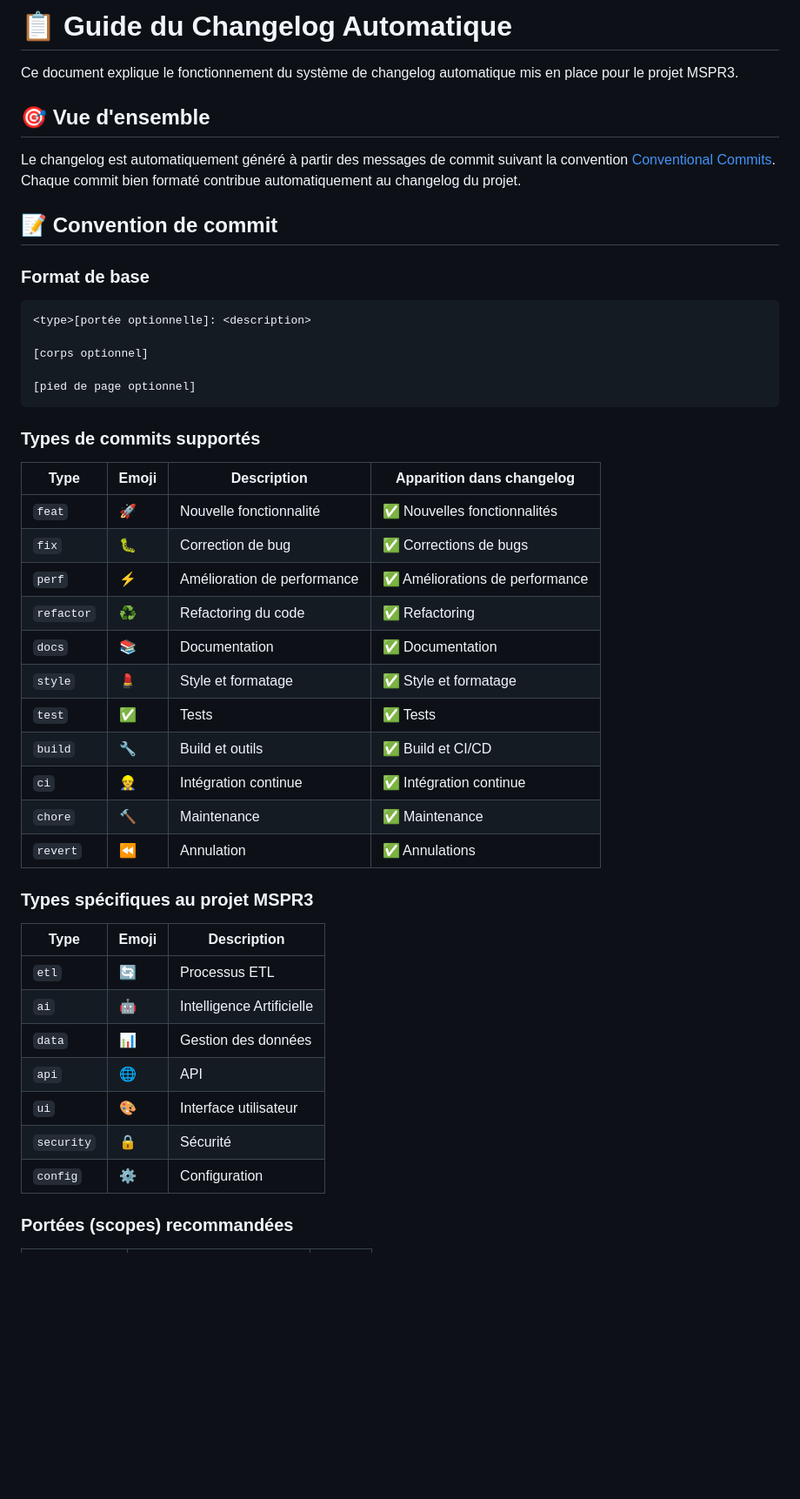
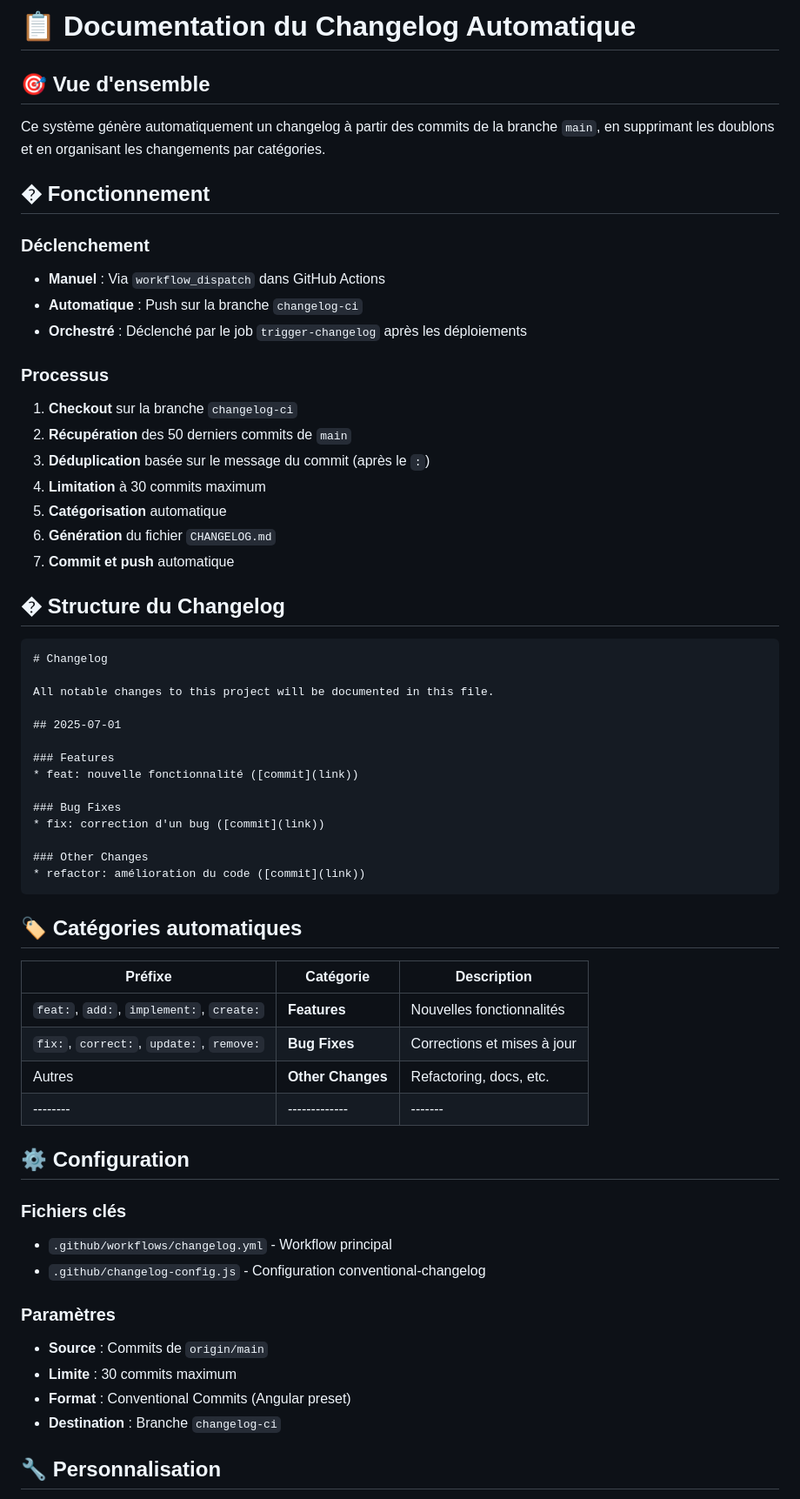
Before and after one commit to y2-znt/MSPR3, a Markdown page: docs/changelog-guide.md, the part around one of its changes. Shown at 87% size. Drawn GitHub-style; blank space fills up the shorter version.

Commit message:
docs: update changelog guide for clarity and structure

````diff
--- a/docs/changelog-guide.md
+++ b/docs/changelog-guide.md
@@ -1,49 +1,63 @@
-# 📋 Guide du Changelog Automatique
-
-Ce document explique le fonctionnement du système de changelog automatique mis en place pour le projet MSPR3.
+# 📋 Documentation du Changelog Automatique
 
 ## 🎯 Vue d'ensemble
 
-Le changelog est automatiquement généré à partir des messages de commit suivant la convention [Conventional Commits](https://www.conventionalcommits.org/fr/v1.0.0/). Chaque commit bien formaté contribue automatiquement au changelog du projet.
+Ce système génère automatiquement un changelog à partir des commits de la branche `main`, en supprimant les doublons et en organisant les changements par catégories.
 
-## 📝 Convention de commit
+## � Fonctionnement
 
-### Format de base
-```
-<type>[portée optionnelle]: <description>
+### Déclenchement
+- **Manuel** : Via `workflow_dispatch` dans GitHub Actions
+- **Automatique** : Push sur la branche `changelog-ci`
+- **Orchestré** : Déclenché par le job `trigger-changelog` après les déploiements
 
-[corps optionnel]
+### Processus
+1. **Checkout** sur la branche `changelog-ci`
+2. **Récupération** des 50 derniers commits de `main`
+3. **Déduplication** basée sur le message du commit (après le `:`)
+4. **Limitation** à 30 commits maximum
+5. **Catégorisation** automatique
+6. **Génération** du fichier `CHANGELOG.md`
+7. **Commit et push** automatique
 
-[pied de page optionnel]
+## � Structure du Changelog
+
+```markdown
+# Changelog
+
+All notable changes to this project will be documented in this file.
+
+## 2025-07-01
+
+### Features
+* feat: nouvelle fonctionnalité ([commit](link))
+
+### Bug Fixes
+* fix: correction d'un bug ([commit](link))
+
+### Other Changes
+* refactor: amélioration du code ([commit](link))
 ```
 
-### Types de commits supportés
+## 🏷️ Catégories automatiques
 
-| Type | Emoji | Description | Apparition dans changelog |
-|------|-------|-------------|---------------------------|
-| `feat` | 🚀 | Nouvelle fonctionnalité | ✅ Nouvelles fonctionnalités |
-| `fix` | 🐛 | Correction de bug | ✅ Corrections de bugs |
-| `perf` | ⚡ | Amélioration de performance | ✅ Améliorations de performance |
-| `refactor` | ♻️ | Refactoring du code | ✅ Refactoring |
-| `docs` | 📚 | Documentation | ✅ Documentation |
-| `style` | 💄 | Style et formatage | ✅ Style et formatage |
-| `test` | ✅ | Tests | ✅ Tests |
-| `build` | 🔧 | Build et outils | ✅ Build et CI/CD |
-| `ci` | 👷 | Intégration continue | ✅ Intégration continue |
-| `chore` | 🔨 | Maintenance | ✅ Maintenance |
-| `revert` | ⏪ | Annulation | ✅ Annulations |
+| Préfixe | Catégorie | Description |
+|---------|-----------|-------------|
+| `feat:`, `add:`, `implement:`, `create:` | **Features** | Nouvelles fonctionnalités |
+| `fix:`, `correct:`, `update:`, `remove:` | **Bug Fixes** | Corrections et mises à jour |
+| Autres | **Other Changes** | Refactoring, docs, etc. |
+|--------|-------------|-------|
+## ⚙️ Configuration
 
-### Types spécifiques au projet MSPR3
+### Fichiers clés
+- `.github/workflows/changelog.yml` - Workflow principal
+- `.github/changelog-config.js` - Configuration conventional-changelog
 
-| Type | Emoji | Description |
-|------|-------|-------------|
-| `etl` | 🔄 | Processus ETL |
-| `ai` | 🤖 | Intelligence Artificielle |
-| `data` | 📊 | Gestion des données |
-| `api` | 🌐 | API |
-| `ui` | 🎨 | Interface utilisateur |
-| `security` | 🔒 | Sécurité |
-| `config` | ⚙️ | Configuration |
+### Paramètres
+- **Source** : Commits de `origin/main`
+- **Limite** : 30 commits maximum
+- **Format** : Conventional Commits (Angular preset)
+- **Destination** : Branche `changelog-ci`
 
-### Portées (scopes) recommandées
+## 🔧 Personnalisation
 
````
Also changed, not shown: other parts of docs/changelog-guide.md (+33 -139 lines).
